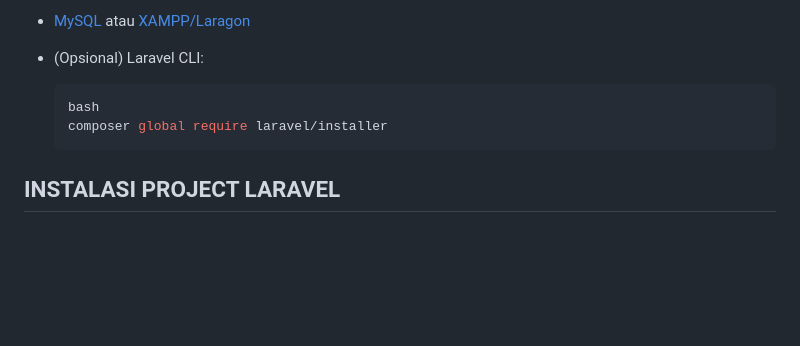
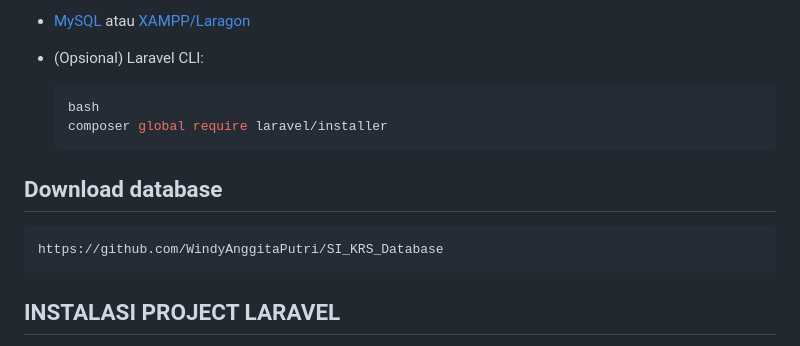
Before and after one commit to deviarynn/PBF-frontendSIKRS, a Markdown page: README.md, the part around the change. Rendered like a GitHub page; blank space fills up the shorter version.

````diff
--- a/README.md
+++ b/README.md
@@ -37,6 +37,10 @@ Pastikan perangkat Anda sudah terinstal:
   composer global require laravel/installer
   ```
 
+## Download database
+```
+https://github.com/WindyAnggitaPutri/SI_KRS_Database
+```
 ## INSTALASI PROJECT LARAVEL
 
 Langkah dalam membuat project baru laravel :
````
